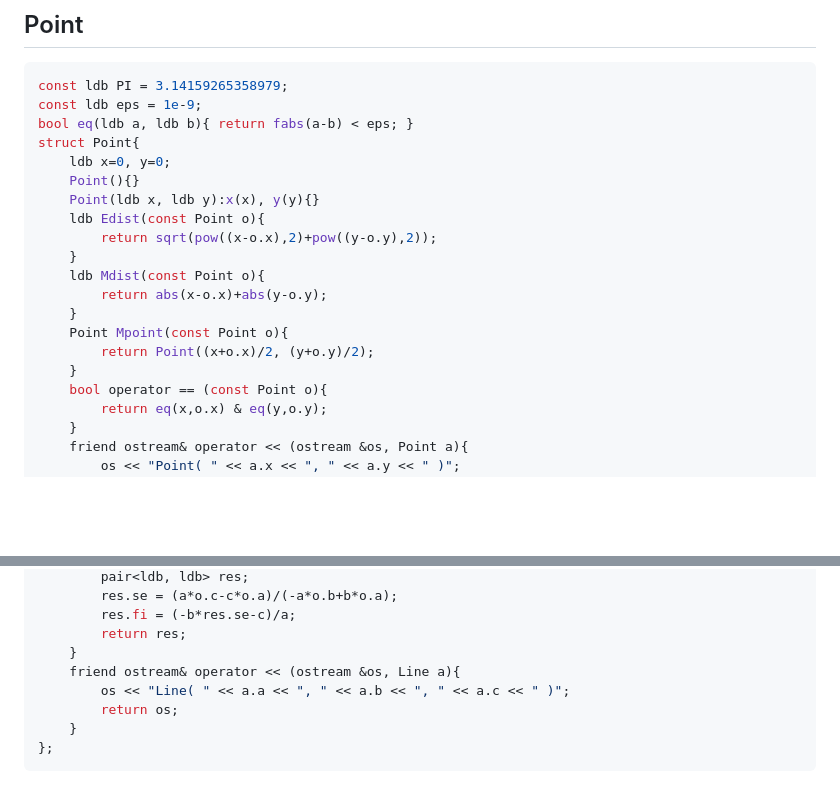
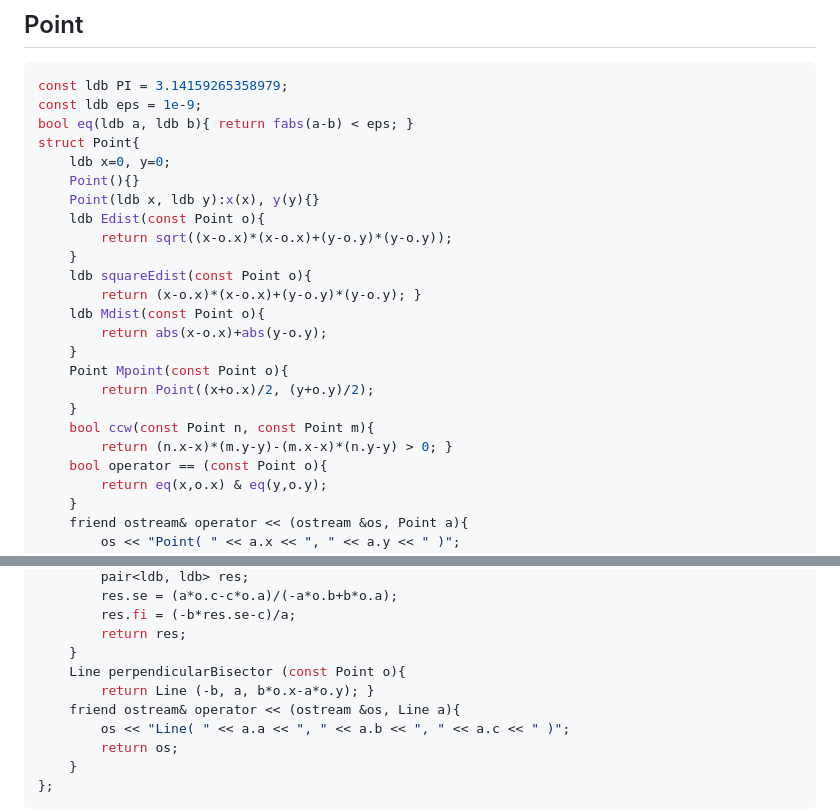
Before and after one commit to threalwinky/cp_notebook, a Markdown page: winky/geometry.md, 2 parts joined by grey strips. GitHub-like rendering; blank space fills up the shorter version.

```diff
--- a/winky/geometry.md
+++ b/winky/geometry.md
@@ -10,14 +10,18 @@ struct Point{
     Point(){}
     Point(ldb x, ldb y):x(x), y(y){}
     ldb Edist(const Point o){
-        return sqrt(pow((x-o.x),2)+pow((y-o.y),2));
+        return sqrt((x-o.x)*(x-o.x)+(y-o.y)*(y-o.y));
     }
+    ldb squareEdist(const Point o){
+        return (x-o.x)*(x-o.x)+(y-o.y)*(y-o.y); }
     ldb Mdist(const Point o){
         return abs(x-o.x)+abs(y-o.y);
     }
     Point Mpoint(const Point o){
         return Point((x+o.x)/2, (y+o.y)/2);
     }
+    bool ccw(const Point n, const Point m){
+        return (n.x-x)*(m.y-y)-(m.x-x)*(n.y-y) > 0; }
     bool operator == (const Point o){
         return eq(x,o.x) & eq(y,o.y);
     }
@@ -84,6 +88,8 @@ struct Line{
         res.fi = (-b*res.se-c)/a;
         return res;
     }
+    Line perpendicularBisector (const Point o){
+        return Line (-b, a, b*o.x-a*o.y); }
     friend ostream& operator << (ostream &os, Line a){
         os << "Line( " << a.a << ", " << a.b << ", " << a.c << " )";
         return os;
```
Also changed, not shown: other parts of winky/geometry.md (+68 -0 lines).
